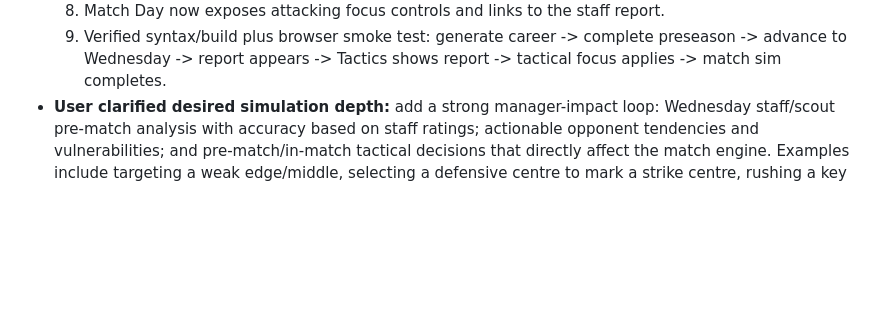
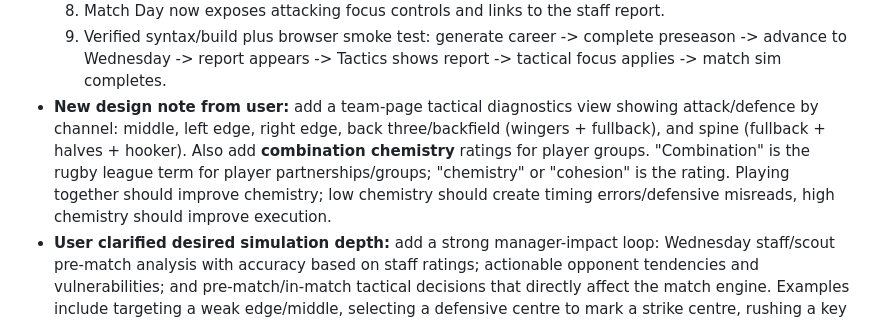
Before and after one commit to Moose151/project-minto-v2, a Markdown page: HANDOVER.md, the part around the change. GitHub-like rendering; blank space fills up the shorter version.

```diff
--- a/HANDOVER.md
+++ b/HANDOVER.md
@@ -27,6 +27,13 @@ _Updated every session._
   9. Verified syntax/build plus browser smoke test: generate career -> complete
      preseason -> advance to Wednesday -> report appears -> Tactics shows report
      -> tactical focus applies -> match sim completes.
+- **New design note from user:** add a team-page tactical diagnostics view showing
+  attack/defence by channel: middle, left edge, right edge, back three/backfield
+  (wingers + fullback), and spine (fullback + halves + hooker). Also add
+  **combination chemistry** ratings for player groups. "Combination" is the rugby
+  league term for player partnerships/groups; "chemistry" or "cohesion" is the
+  rating. Playing together should improve chemistry; low chemistry should create
+  timing errors/defensive misreads, high chemistry should improve execution.
 - **User clarified desired simulation depth:** add a strong manager-impact loop:
   Wednesday staff/scout pre-match analysis with accuracy based on staff ratings;
   actionable opponent tendencies and vulnerabilities; and pre-match/in-match
```
Also changed, not shown: ROADMAP.md (+9 -0 lines), SCOPE.md (+23 -0 lines).
